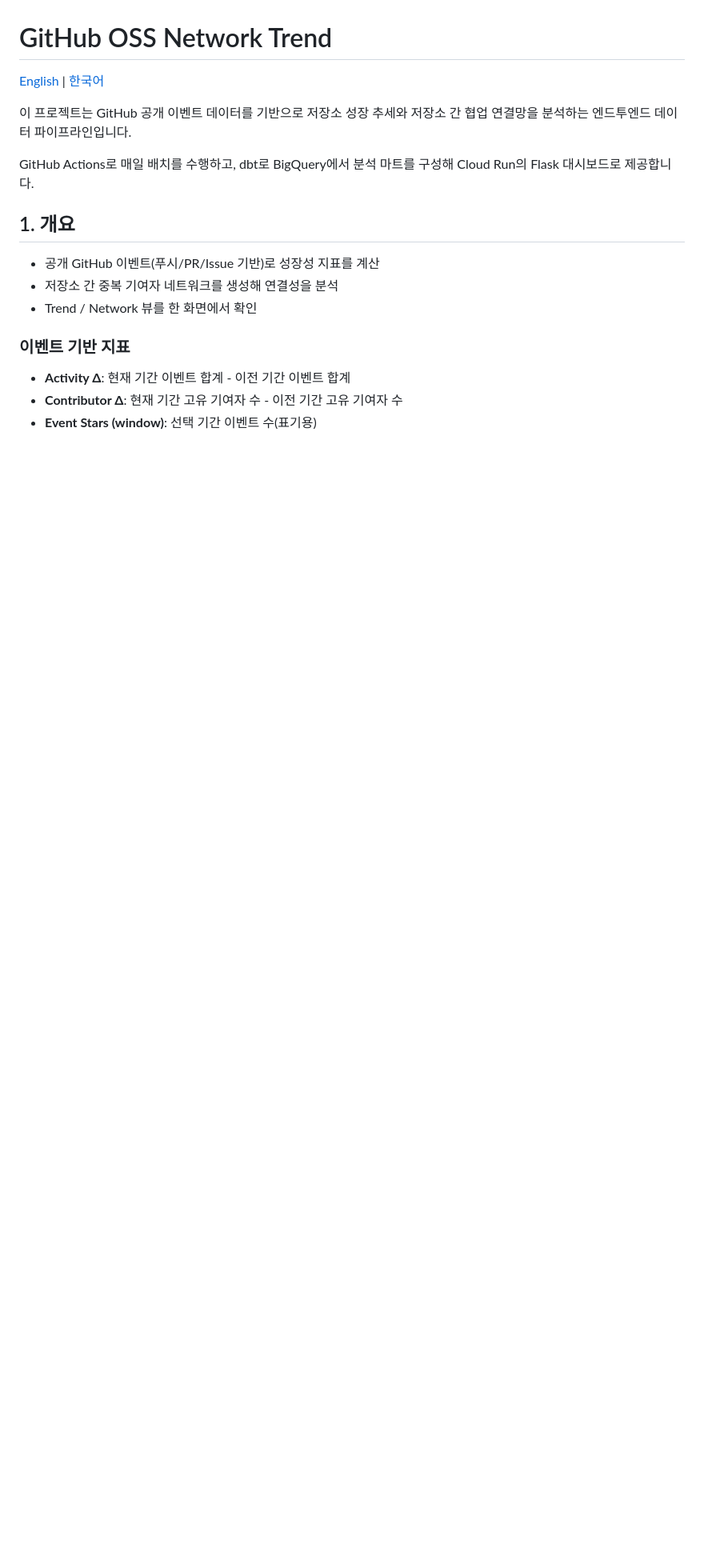
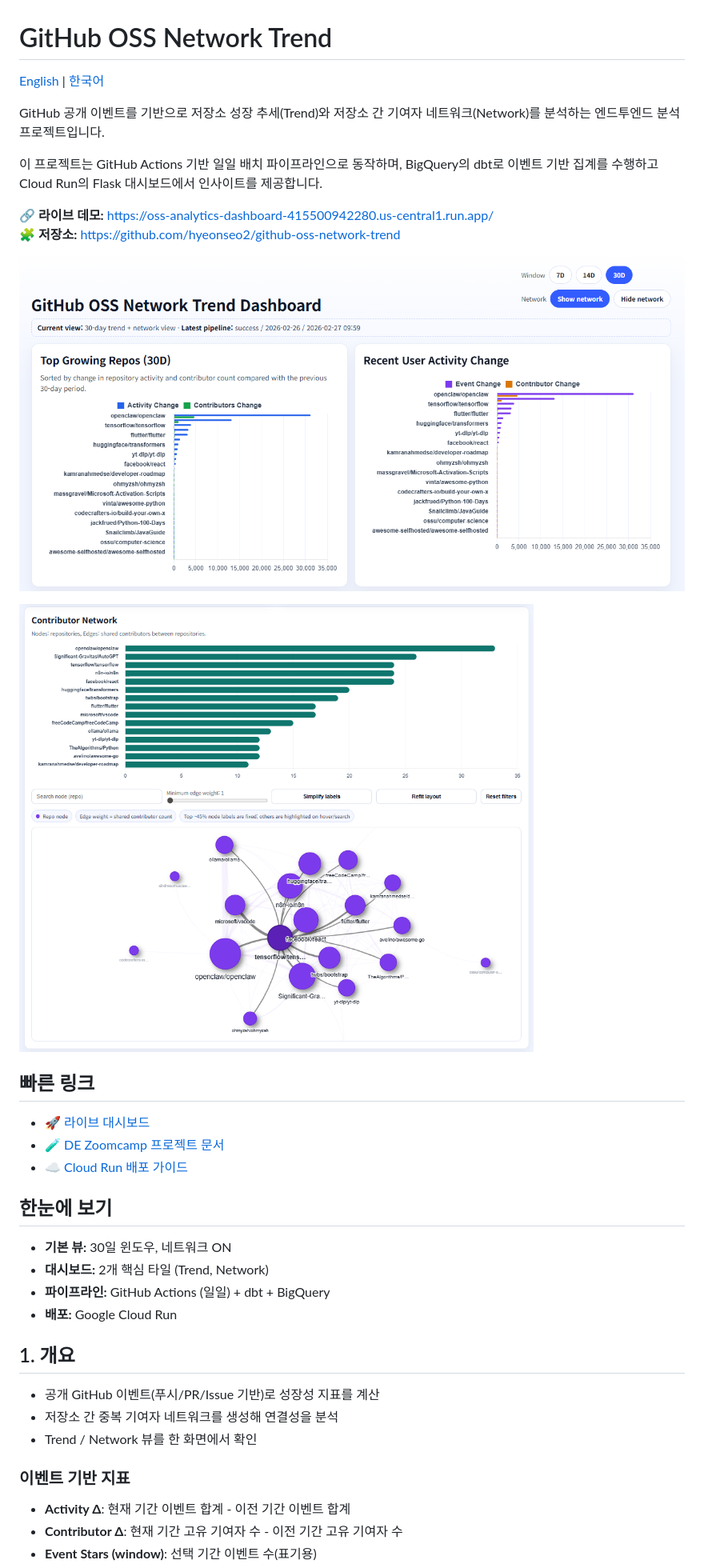
Before and after one commit to hyeonseo2/github-oss-network-trend, a Markdown page: README.ko.md, the part around the change. Shown at 80% size. Rendered like a GitHub page; blank space fills up the shorter version.

Commit message:
Enhance Korean README content and structure
Update Korean README with improved descriptions and links.

```diff
--- a/README.ko.md
+++ b/README.ko.md
@@ -2,9 +2,29 @@
 
 [English](./README.md) | [한국어](./README.ko.md)
 
-이 프로젝트는 GitHub 공개 이벤트 데이터를 기반으로 저장소 성장 추세와 저장소 간 협업 연결망을 분석하는 엔드투엔드 데이터 파이프라인입니다.
+GitHub 공개 이벤트를 기반으로 저장소 성장 추세(Trend)와 저장소 간 기여자 네트워크(Network)를 분석하는 엔드투엔드 분석 프로젝트입니다.
 
-GitHub Actions로 매일 배치를 수행하고, dbt로 BigQuery에서 분석 마트를 구성해 Cloud Run의 Flask 대시보드로 제공합니다.
+이 프로젝트는 GitHub Actions 기반 일일 배치 파이프라인으로 동작하며, BigQuery의 dbt로 이벤트 기반 집계를 수행하고 Cloud Run의 Flask 대시보드에서 인사이트를 제공합니다.
+
+🔗 **라이브 데모:** https://oss-analytics-dashboard-415500942280.us-central1.run.app/
+🧩 **저장소:** https://github.com/hyeonseo2/github-oss-network-trend
+
+![트렌드 뷰](./assets/demo/oss-network-trend-dashboard-trend.png)
+
+![네트워크 뷰](./assets/demo/oss-network-trend-dashboard-network.png)
+
+## 빠른 링크
+
+- 🚀 [라이브 대시보드](https://oss-analytics-dashboard-415500942280.us-central1.run.app/)
+- 🧪 [DE Zoomcamp 프로젝트 문서](docs/de_zoomcamp_project_document.md)
+- ☁️ [Cloud Run 배포 가이드](docs/cloud_run_deploy.md)
+
+## 한눈에 보기
+
+- **기본 뷰:** 30일 윈도우, 네트워크 ON
+- **대시보드:** 2개 핵심 타일 (Trend, Network)
+- **파이프라인:** GitHub Actions (일일) + dbt + BigQuery
+- **배포:** Google Cloud Run
 
 ## 1. 개요
 
```
